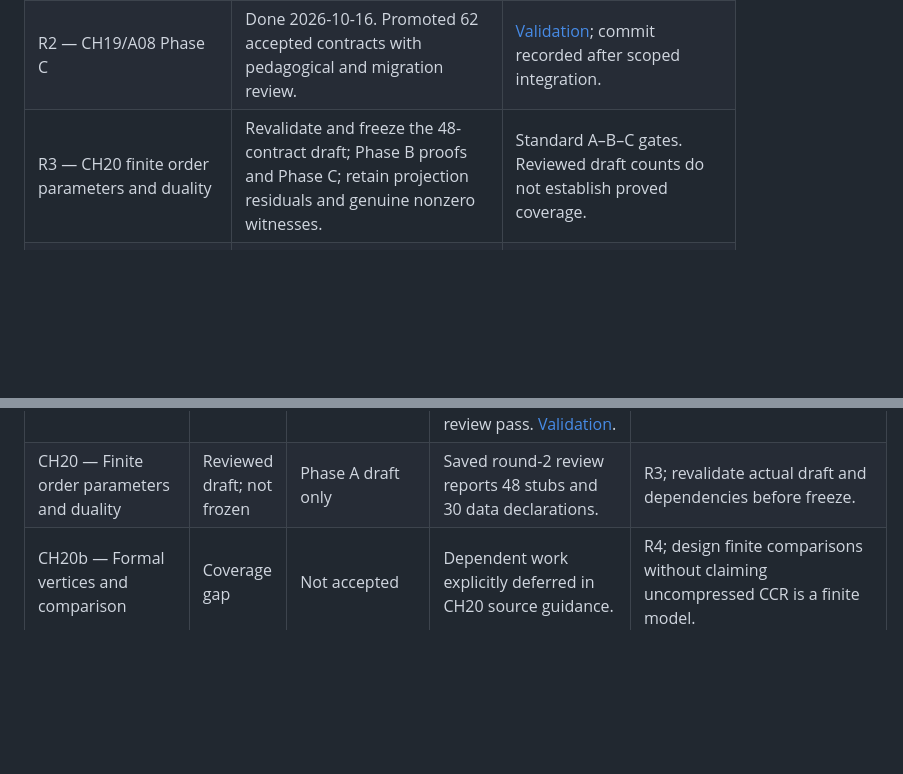
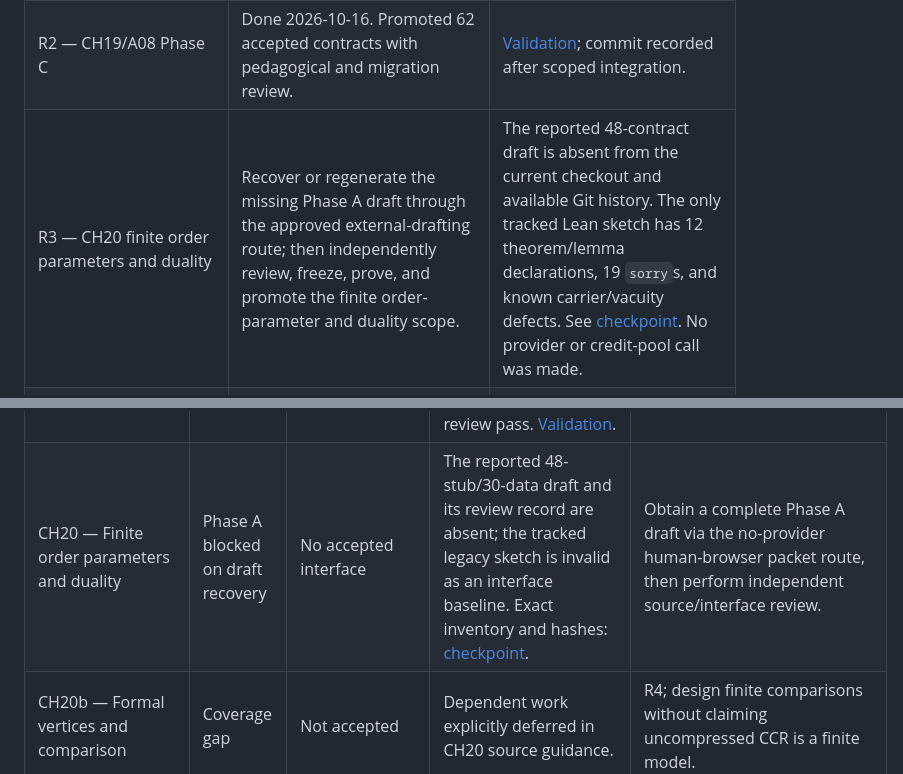
Before and after one commit to lufreitas0000/bosonize-lean, a Markdown page: adaptative_roadmap.md, 2 parts joined by grey strips. Rendered like a GitHub page; blank space fills up the shorter version.

Commit message:
Record CH20 Phase A recovery blocker

```diff
--- a/adaptative_roadmap.md
+++ b/adaptative_roadmap.md
@@ -32,7 +32,7 @@ The detailed [book and source-coverage plan](docs/BOOK_AND_SOURCE_COVERAGE_PLAN.
 | I0–I2 — General external task infrastructure (offline complete) | Reconcile agent instructions; task identities, budgets, author ownership, Jules document patches, OpenAI review transport, isolated deterministic verification, complete receipts. | Offline browser/Jules/API and mutation tests passed; the bounded live trial remains I3. No Antigravity fallback, no paid OpenAI substitution. |
 | R1 — CH18/documentation issue sprint | Correct cutoff positivity qualification, commutator transcription, vacuum scope, current signs/direction, Sugawara ordering and stale status/provenance. | Independent external review; exact before/after source references; unchanged frozen Core unless a separately reviewed issue demonstrates a defect. |
 | R2 — CH19/A08 Phase C | Done 2026-10-16. Promoted 62 accepted contracts with pedagogical and migration review. | [Validation](note/ch19_phase_c_validation_2026-10-16.md); commit recorded after scoped integration. |
-| R3 — CH20 finite order parameters and duality | Revalidate and freeze the 48-contract draft; Phase B proofs and Phase C; retain projection residuals and genuine nonzero witnesses. | Standard A–B–C gates. Reviewed draft counts do not establish proved coverage. |
+| R3 — CH20 finite order parameters and duality | Recover or regenerate the missing Phase A draft through the approved external-drafting route; then independently review, freeze, prove, and promote the finite order-parameter and duality scope. | The reported 48-contract draft is absent from the current checkout and available Git history. The only tracked Lean sketch has 12 theorem/lemma declarations, 19 `sorry`s, and known carrier/vacuity defects. See [checkpoint](note/ch20_phase_a_checkpoint_2026-10-16.md). No provider or credit-pool call was made. |
 | R4 — CH20b/A08–A09 dependent bridge | Assess missing Wick moments, formal vertices, algebra/state transport and finite compressed comparisons; freeze/prove only independently reviewed targets. | CH19 support; exact carriers, degree/budget hypotheses and residuals; no analytic evaluation or automatic finite-CAR equality. |
 | R5 — CH21/A09–A10 | Revalidate/freeze the 47-contract draft; prove spin/charge, parity, Cooper and Umklapp obligations; review deferrals. | A–B–C gates; actual leakage coefficient and witnesses; no inference of a thermodynamic Mott gap from a charge shift. |
 | R6 — Canonical Lean closure | Whole-project placeholder, axiom, dependency, lock and source-adequacy audit; check all required support obligations, not just module counts. | CH01–21 and necessary subpackages accepted; reproducible local/CI checks and local/remote equality at the release commit. |
@@ -82,7 +82,7 @@ Current board snapshot (counts within older completed cards are historical evide
 | CH17 — Luttinger models | Done | C complete; frozen | 37 proved contracts; finite g2/g4 Luttinger Hamiltonians on budget vectors, concrete witness; 107 standard-axiom audits, 30 Core hashes and CI pass. | Reuse in CH18 (dressed oscillators, Hamiltonian on budget). |
 | CH18 — Bogoliubov transformation | Formal scope done; prose issues open | C complete | 34 proved contracts; promoted Core; 55 declarations freshly audited. [Audit](note/ch18_and_orchestration_audit_2026-10-15.md). | R1 issue sprint after authorization; preserve frozen contracts. |
 | CH19/A08 — Correlations, states | Done | C complete; frozen | 62 contracts; fresh 90-declaration axiom audit, 62-declaration Bosonize aggregator audit, `make ci`, strict locks and independent pedagogy/migration review pass. [Validation](note/ch19_phase_c_validation_2026-10-16.md). | CH20b retains the general-orientation Wick and finite-comparison obligations; CH19 proves only the stated zero-squeeze scalar comparison. |
-| CH20 — Finite order parameters and duality | Reviewed draft; not frozen | Phase A draft only | Saved round-2 review reports 48 stubs and 30 data declarations. | R3; revalidate actual draft and dependencies before freeze. |
+| CH20 — Finite order parameters and duality | Phase A blocked on draft recovery | No accepted interface | The reported 48-stub/30-data draft and its review record are absent; the tracked legacy sketch is invalid as an interface baseline. Exact inventory and hashes: [checkpoint](note/ch20_phase_a_checkpoint_2026-10-16.md). | Obtain a complete Phase A draft via the no-provider human-browser packet route, then perform independent source/interface review. |
 | CH20b — Formal vertices and comparison | Coverage gap | Not accepted | Dependent work explicitly deferred in CH20 source guidance. | R4; design finite comparisons without claiming uncompressed CCR is a finite model. |
 | CH21/A09–A10 — Spin, leakage, SW | Reviewed draft; not frozen | Phase A draft only | Saved round-2 review reports 47 stubs and 32 data declarations. | R5; retain actual finite witnesses and source-coverage obligations. |
 
```
Also changed, not shown: note/ch20_phase_a_checkpoint_2026-10-16.md (added, +42 -0 lines).
